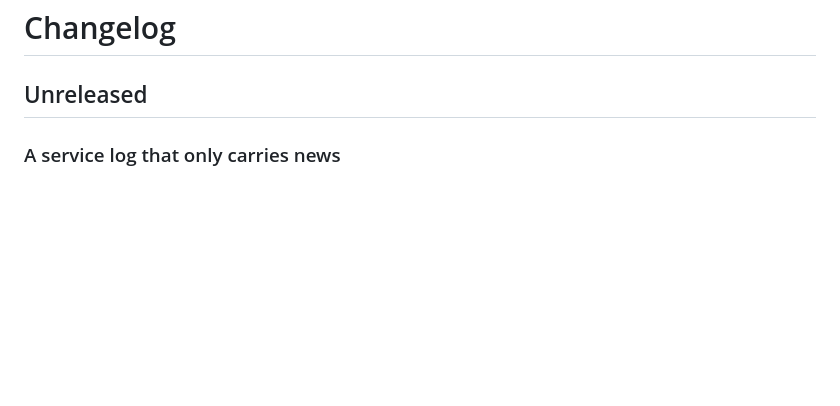
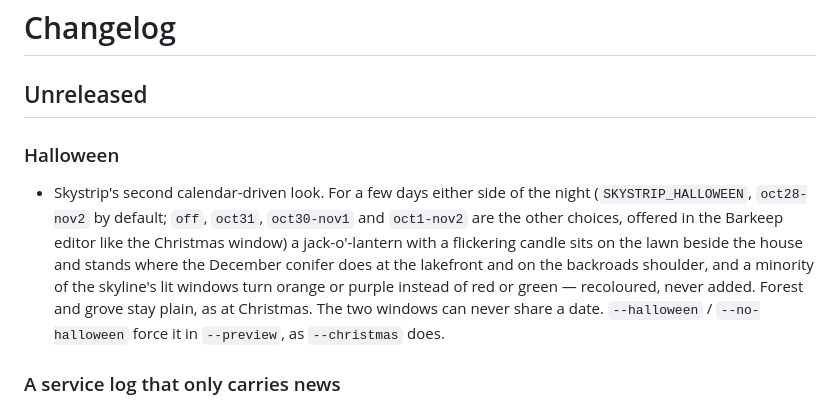
Before and after one commit to subjektz3ro/busybar-lab, a Markdown page: CHANGELOG.md, the part around the change. Rendered like a GitHub page; blank space fills up the shorter version.

```diff
--- a/CHANGELOG.md
+++ b/CHANGELOG.md
@@ -1,6 +1,19 @@
 # Changelog
 
 ## Unreleased
+
+### Halloween
+
+- Skystrip's second calendar-driven look. For a few days either side of the
+  night (`SKYSTRIP_HALLOWEEN`, `oct28-nov2` by default; `off`, `oct31`,
+  `oct30-nov1` and `oct1-nov2` are the other choices, offered in the Barkeep
+  editor like the Christmas window) a jack-o'-lantern with a flickering
+  candle sits on the lawn beside the house and stands where the December
+  conifer does at the lakefront and on the backroads shoulder, and a
+  minority of the skyline's lit windows turn orange or purple instead of
+  red or green — recoloured, never added. Forest and grove stay plain, as
+  at Christmas. The two windows can never share a date. `--halloween` /
+  `--no-halloween` force it in `--preview`, as `--christmas` does.
 
 ### A service log that only carries news
 
```
Also changed, not shown: apps/skystrip.md (+22 -3 lines), docs/gallery.md (+1 -0 lines), docs/media/skystrip-halloween.gif (added), 15 other files.
